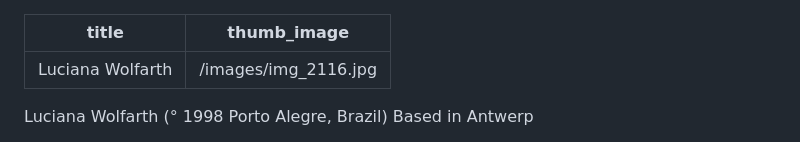
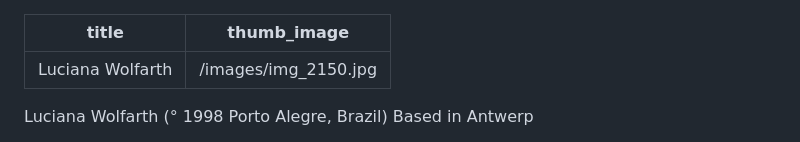
Before and after one commit to fdb/twenty-tags, a Markdown page: students/luciana-wolfarth.md, the part around the change. Drawn GitHub-style.

Commit message:
Update Students “luciana-wolfarth”

```diff
--- a/students/luciana-wolfarth.md
+++ b/students/luciana-wolfarth.md
@@ -1,6 +1,6 @@
 ---
 title: Luciana Wolfarth
-thumb_image: /images/img_2116.jpg
+thumb_image: /images/img_2150.jpg
 ---
 Luciana Wolfarth (° 1998 Porto Alegre, Brazil) Based in Antwerp
 
```
Also changed, not shown: images/img_2150.jpg (added).
